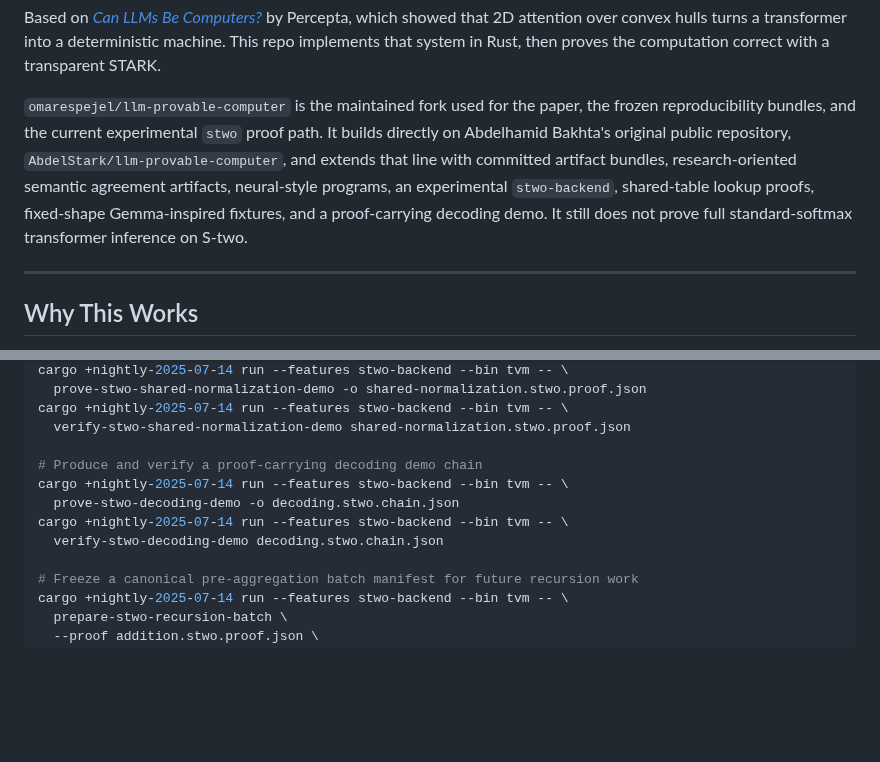
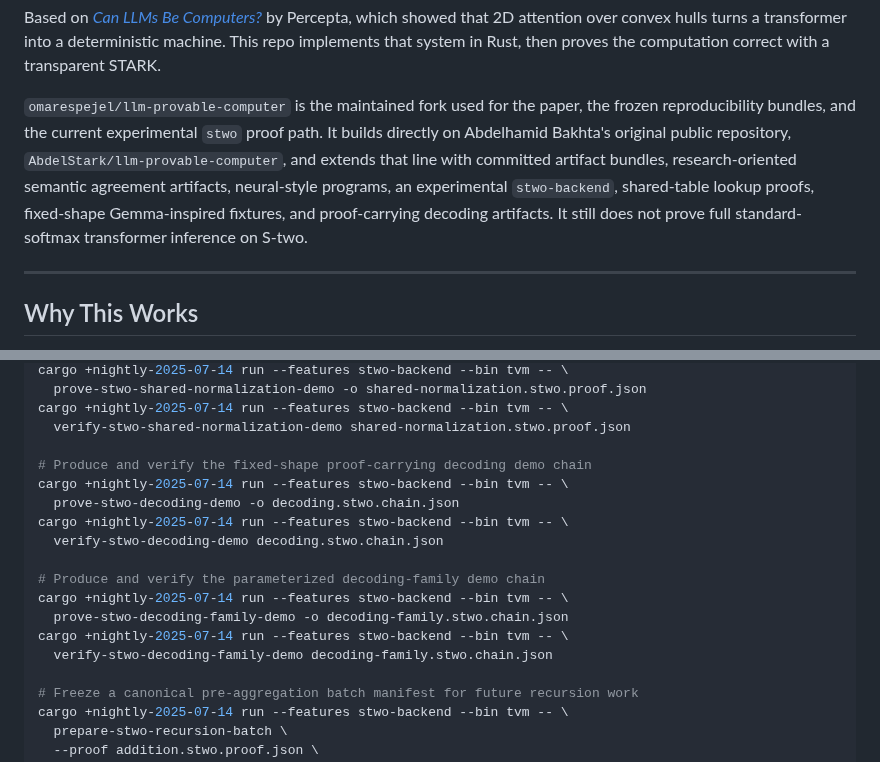
Before and after one commit to omarespejel/llm-provable-computer, a Markdown page: README.md, 2 parts joined by grey strips. GitHub-like rendering; blank space fills up the shorter version.

Commit message:
Document phase12 decoding family

```diff
--- a/README.md
+++ b/README.md
@@ -12,7 +12,7 @@ No sampling. No stochastic output. Same input, same output, every time.
 
 Based on [*Can LLMs Be Computers?*](https://www.percepta.ai/blog/can-llms-be-computers) by Percepta, which showed that 2D attention over convex hulls turns a transformer into a deterministic machine. This repo implements that system in Rust, then proves the computation correct with a transparent STARK.
 
-`omarespejel/llm-provable-computer` is the maintained fork used for the paper, the frozen reproducibility bundles, and the current experimental `stwo` proof path. It builds directly on Abdelhamid Bakhta's original public repository, `AbdelStark/llm-provable-computer`, and extends that line with committed artifact bundles, research-oriented semantic agreement artifacts, neural-style programs, an experimental `stwo-backend`, shared-table lookup proofs, fixed-shape Gemma-inspired fixtures, and a proof-carrying decoding demo. It still does not prove full standard-softmax transformer inference on S-two.
+`omarespejel/llm-provable-computer` is the maintained fork used for the paper, the frozen reproducibility bundles, and the current experimental `stwo` proof path. It builds directly on Abdelhamid Bakhta's original public repository, `AbdelStark/llm-provable-computer`, and extends that line with committed artifact bundles, research-oriented semantic agreement artifacts, neural-style programs, an experimental `stwo-backend`, shared-table lookup proofs, fixed-shape Gemma-inspired fixtures, and proof-carrying decoding artifacts. It still does not prove full standard-softmax transformer inference on S-two.
 
 ---
 
@@ -323,11 +323,17 @@ cargo +nightly-2025-07-14 run --features stwo-backend --bin tvm -- \
 cargo +nightly-2025-07-14 run --features stwo-backend --bin tvm -- \
   verify-stwo-shared-normalization-demo shared-normalization.stwo.proof.json
 
-# Produce and verify a proof-carrying decoding demo chain
+# Produce and verify the fixed-shape proof-carrying decoding demo chain
 cargo +nightly-2025-07-14 run --features stwo-backend --bin tvm -- \
   prove-stwo-decoding-demo -o decoding.stwo.chain.json
 cargo +nightly-2025-07-14 run --features stwo-backend --bin tvm -- \
   verify-stwo-decoding-demo decoding.stwo.chain.json
+
+# Produce and verify the parameterized decoding-family demo chain
+cargo +nightly-2025-07-14 run --features stwo-backend --bin tvm -- \
+  prove-stwo-decoding-family-demo -o decoding-family.stwo.chain.json
+cargo +nightly-2025-07-14 run --features stwo-backend --bin tvm -- \
+  verify-stwo-decoding-family-demo decoding-family.stwo.chain.json
 
 # Freeze a canonical pre-aggregation batch manifest for future recursion work
 cargo +nightly-2025-07-14 run --features stwo-backend --bin tvm -- \
```
Also changed, not shown: other parts of README.md (+2 -2 lines), docs/design/stwo-backend-design.md (+13 -9 lines).
